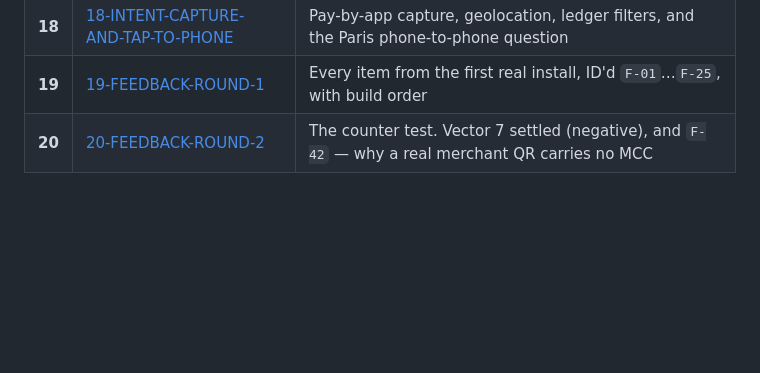
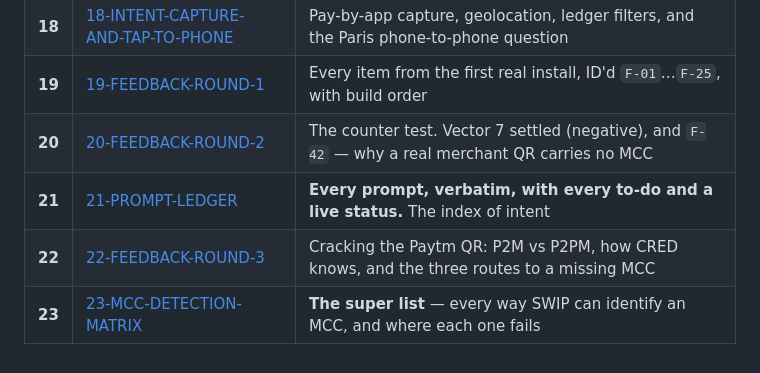
Before and after one commit to adityamaurya/SWIP, a Markdown page: docs/00-INDEX.md, the part around the change. GitHub-like rendering; blank space fills up the shorter version.

```diff
--- a/docs/00-INDEX.md
+++ b/docs/00-INDEX.md
@@ -96,3 +96,6 @@ Inter's `tnum` needs enabling by hand on the `MCC` text style.
 | **18** | [18-INTENT-CAPTURE-AND-TAP-TO-PHONE](18-INTENT-CAPTURE-AND-TAP-TO-PHONE.md) | Pay-by-app capture, geolocation, ledger filters, and the Paris phone-to-phone question |
 | **19** | [19-FEEDBACK-ROUND-1](19-FEEDBACK-ROUND-1.md) | Every item from the first real install, ID'd `F-01`…`F-25`, with build order |
 | **20** | [20-FEEDBACK-ROUND-2](20-FEEDBACK-ROUND-2.md) | The counter test. Vector 7 settled (negative), and `F-42` — why a real merchant QR carries no MCC |
+| **21** | [21-PROMPT-LEDGER](21-PROMPT-LEDGER.md) | **Every prompt, verbatim, with every to-do and a live status.** The index of intent |
+| **22** | [22-FEEDBACK-ROUND-3](22-FEEDBACK-ROUND-3.md) | Cracking the Paytm QR: P2M vs P2PM, how CRED knows, and the three routes to a missing MCC |
+| **23** | [23-MCC-DETECTION-MATRIX](23-MCC-DETECTION-MATRIX.md) | **The super list** — every way SWIP can identify an MCC, and where each one fails |
```
Also changed, not shown: docs/CHANGELOG.md (+53 -0 lines).
